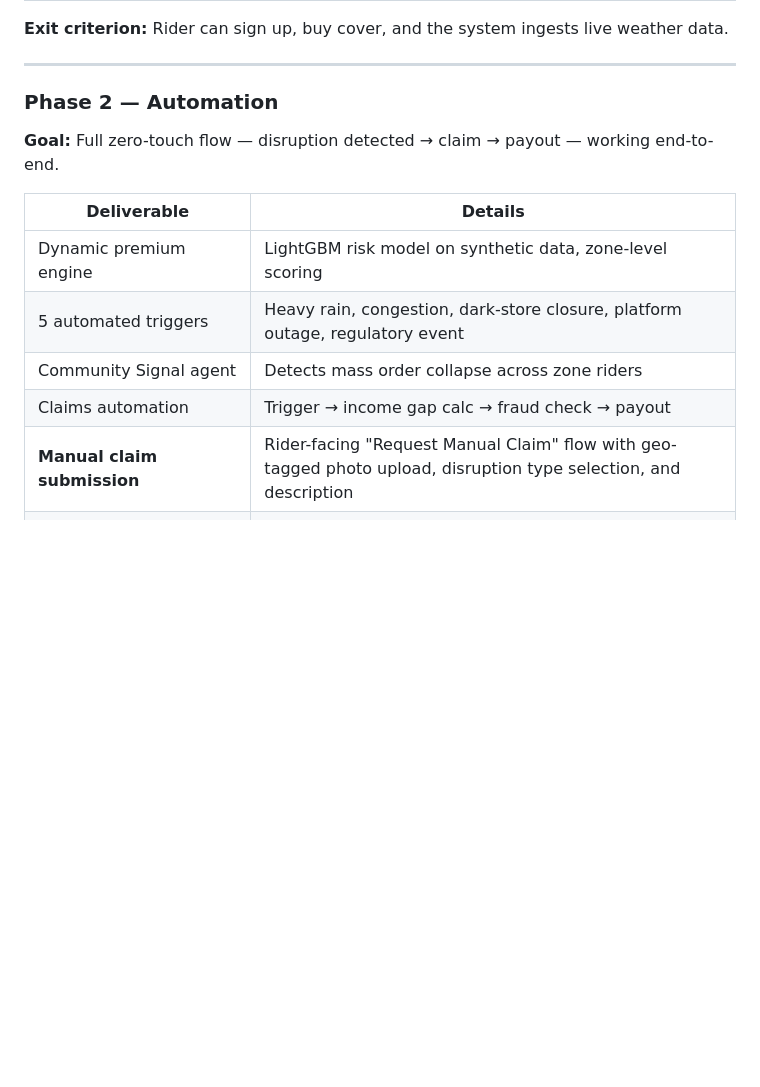
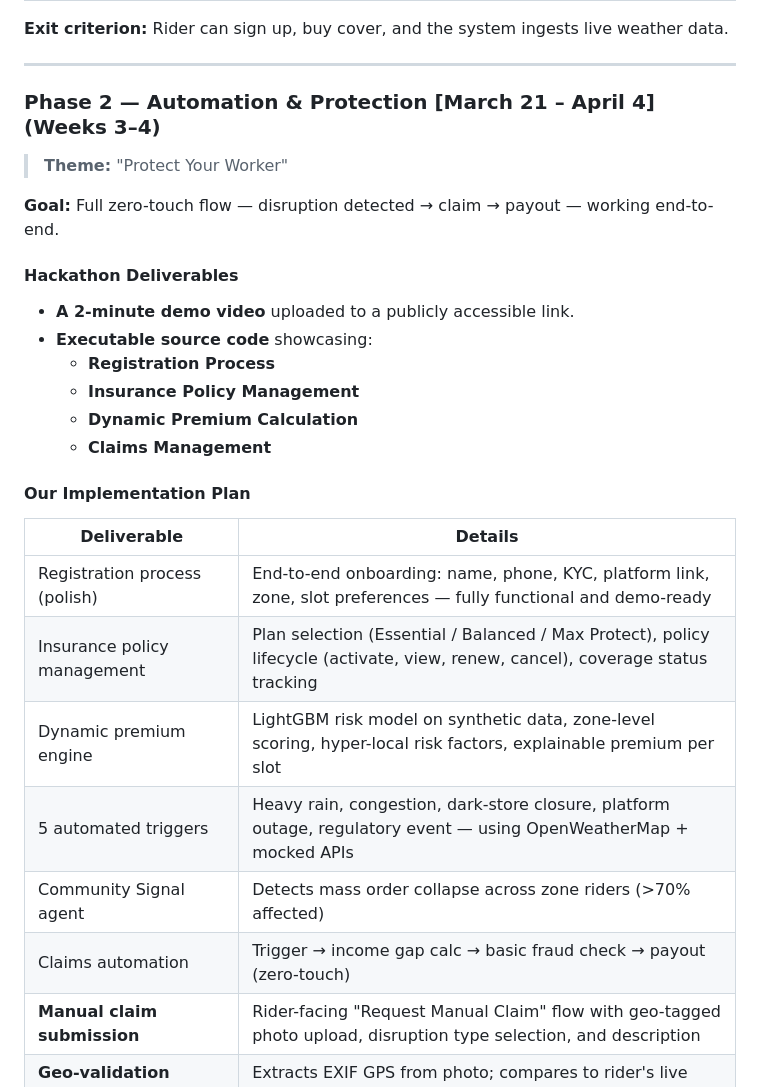
Before and after one commit to pankajydv07/GuideWire, a Markdown page: README.md, the part around one of its changes. Rendered like a GitHub page; blank space fills up the shorter version.

```diff
--- a/README.md
+++ b/README.md
@@ -806,16 +806,31 @@ Pydantic model) remains identical.
 
 ---
 
-### Phase 2 — Automation
+### Phase 2 — Automation & Protection [March 21 – April 4] (Weeks 3–4)
+
+> **Theme:** "Protect Your Worker"
 
 **Goal:** Full zero-touch flow — disruption detected → claim → payout — working end-to-end.
 
+#### Hackathon Deliverables
+
+- **A 2-minute demo video** uploaded to a publicly accessible link.
+- **Executable source code** showcasing:
+  - **Registration Process**
+  - **Insurance Policy Management**
+  - **Dynamic Premium Calculation**
+  - **Claims Management**
+
+#### Our Implementation Plan
+
 | Deliverable | Details |
 |---|---|
-| Dynamic premium engine | LightGBM risk model on synthetic data, zone-level scoring |
-| 5 automated triggers | Heavy rain, congestion, dark-store closure, platform outage, regulatory event |
-| Community Signal agent | Detects mass order collapse across zone riders |
-| Claims automation | Trigger → income gap calc → fraud check → payout |
+| Registration process (polish) | End-to-end onboarding: name, phone, KYC, platform link, zone, slot preferences — fully functional and demo-ready |
+| Insurance policy management | Plan selection (Essential / Balanced / Max Protect), policy lifecycle (activate, view, renew, cancel), coverage status tracking |
+| Dynamic premium engine | LightGBM risk model on synthetic data, zone-level scoring, hyper-local risk factors, explainable premium per slot |
+| 5 automated triggers | Heavy rain, congestion, dark-store closure, platform outage, regulatory event — using OpenWeatherMap + mocked APIs |
+| Community Signal agent | Detects mass order collapse across zone riders (>70% affected) |
+| Claims automation | Trigger → income gap calc → basic fraud check → payout (zero-touch) |
 | **Manual claim submission** | Rider-facing "Request Manual Claim" flow with geo-tagged photo upload, disruption type selection, and description |
 | **Geo-validation service** | Extracts EXIF GPS from photo; compares to rider's live telemetry GPS; flags location mismatches > 500 m |
 | **Weather & traffic corroboration** | OpenWeatherMap + Google Maps queried for the photo's location/time to verify the claimed disruption type |
```
Also changed, not shown: other parts of README.md (+21 -11 lines), phase_2.md (added, +227 -0 lines).
